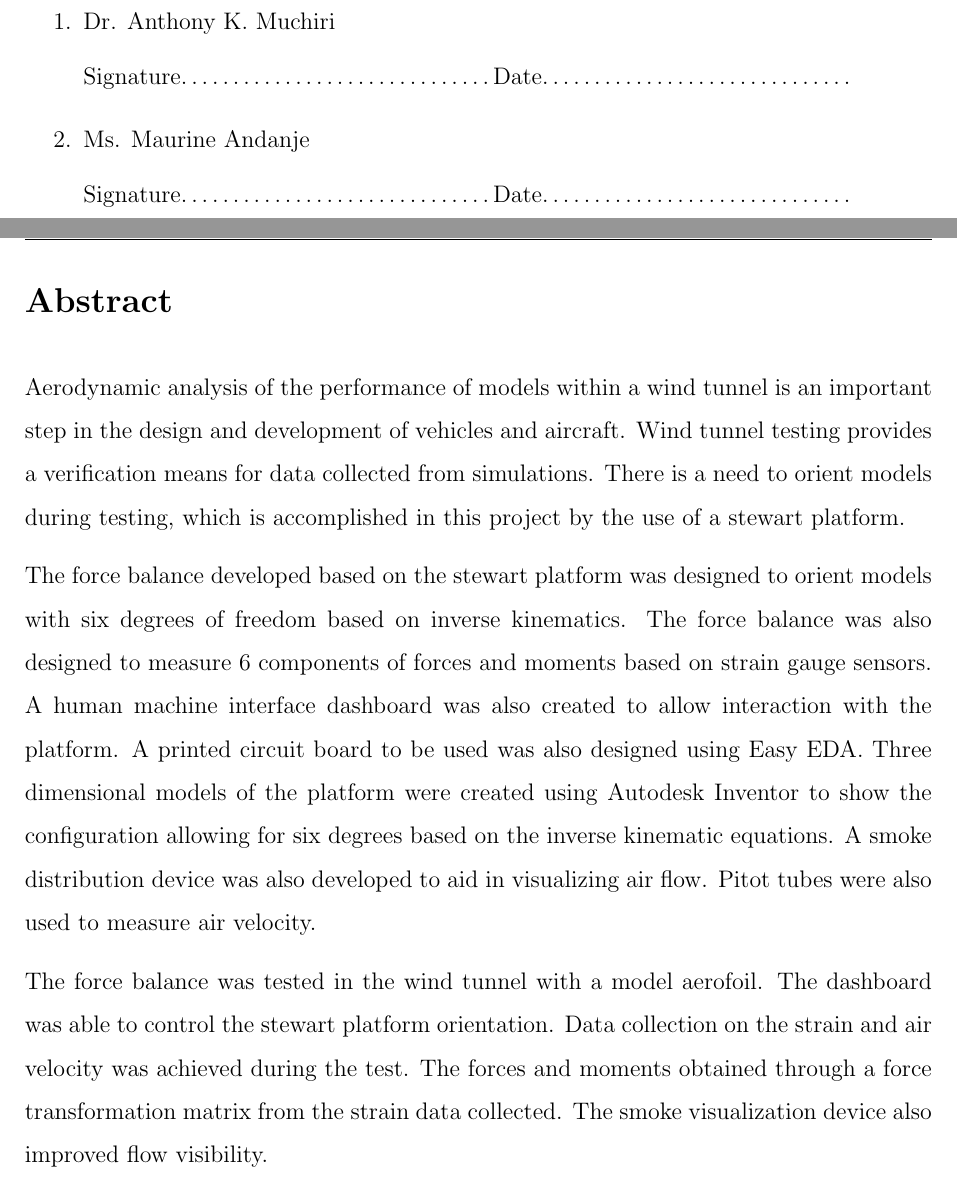
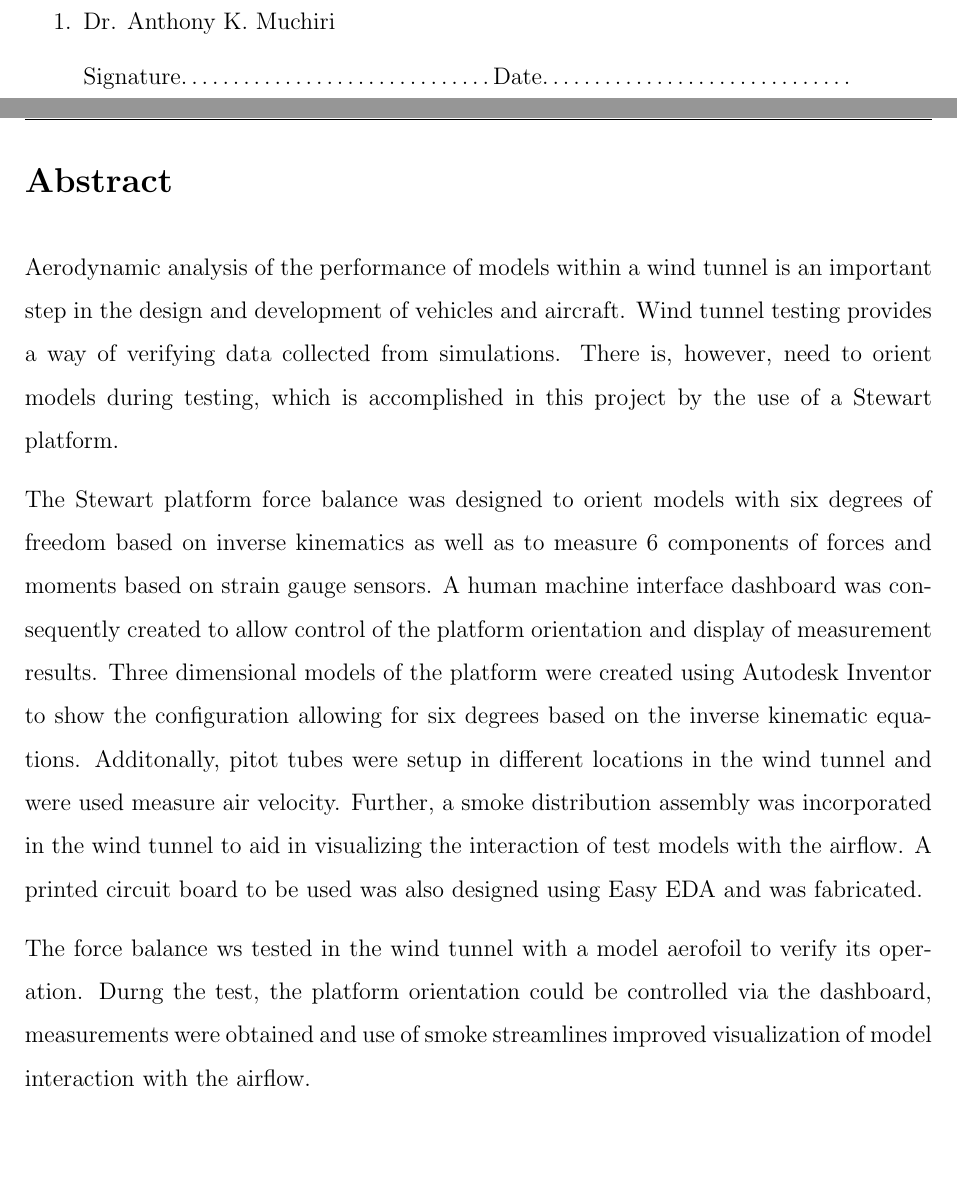
Before and after one commit to SammyOina/stewart-platform, a LaTeX document (Final Report/Main_file.tex, which reads Final Report/Files/Abstract.tex, Final Report/Files/Declaration.tex): two parts of pages 2 and 3 of 87, joined at a grey line, cut so that both start at the same text, the shorter picture padded with empty space. Compiled offline with pdfLaTeX.

Commit message:
Abstract
Changes based on feedback provided by Dr. Muchiri

```diff
--- a/Final Report/Files/Abstract.tex
+++ b/Final Report/Files/Abstract.tex
@@ -3,13 +3,17 @@
 
 \section*{Abstract}
 \label{sec:Abstract}
-Aerodynamic analysis of the performance of models within a wind tunnel is an important step in the design and development of vehicles and aircraft. Wind tunnel testing provides a verification means for data collected from simulations.
-There is a need to orient models during testing, which is accomplished in this project by the use of a stewart platform.
+Aerodynamic analysis of the performance of models within a wind tunnel is an important step in the design and development of vehicles and aircraft. Wind tunnel testing provides a way of verifying data collected from simulations.
+There is, however, need to orient models during testing, which is accomplished in this project by the use of a Stewart platform.
 
-The force balance developed based on the stewart platform was designed to orient models with six degrees of freedom based on inverse kinematics.
-The force balance was also designed to measure 6 components of forces and moments based on strain gauge sensors.
-A human machine interface dashboard was also created to allow interaction with the platform. A printed circuit board to be used was also designed using Easy EDA. Three dimensional models of the platform were created using Autodesk Inventor to show the configuration allowing for six degrees based on the inverse kinematic equations.
-A smoke distribution device was also developed to aid in visualizing air flow. Pitot tubes were also used to measure air velocity.
+The Stewart platform force balance was designed to orient models with six degrees of freedom based on inverse kinematics
+as well as to measure 6 components of forces and moments based on strain gauge sensors.
+A human machine interface dashboard was consequently created to allow control of the platform orientation and display of measurement results. Three dimensional models of the platform were created using Autodesk Inventor to show the configuration allowing for six degrees based on the inverse kinematic equations.
+Additonally, pitot tubes were setup in different locations in the wind tunnel and were used measure air velocity. Further,
+a smoke distribution assembly was incorporated in the wind tunnel to aid in visualizing the interaction
+of test models with the airflow. A printed circuit board to be used was also designed using Easy EDA and was fabricated.
 
-The force balance was tested in the wind tunnel with a model aerofoil. The dashboard was able to control the stewart platform orientation.
-Data collection on the strain and air velocity was achieved during the test. The forces and moments obtained through a force transformation matrix from the strain data collected. The smoke visualization device also improved flow visibility.
+
+The force balance ws tested in the wind tunnel with a model aerofoil to verify its operation. Durng the test,
+the platform orientation could be controlled via the dashboard, measurements were obtained and use of smoke
+streamlines improved visualization of model interaction with the airflow.
--- a/Final Report/Files/Declaration.tex
+++ b/Final Report/Files/Declaration.tex
@@ -16,6 +16,6 @@ Approved by supervisors:
 	      Signature\ldots\ldots\ldots\ldots\ldots\ldots\ldots\ldots\ldots\ldots Date\ldots\ldots\ldots\ldots\ldots\ldots\ldots\ldots\ldots\ldots
 	      %\item Prof. George N. Nyakoe\vspace*{.2cm}\\
 	      %Signature\ldots\ldots\ldots\ldots\ldots\ldots\ldots\ldots\ldots\ldots Date\ldots\ldots\ldots\ldots\ldots\ldots\ldots\ldots\ldots\ldots
-	\item Ms. Maurine Andanje\vspace*{.2cm}\\
-	      Signature\ldots\ldots\ldots\ldots\ldots\ldots\ldots\ldots\ldots\ldots Date\ldots\ldots\ldots\ldots\ldots\ldots\ldots\ldots\ldots\ldots
+	%\item Ms. Maurine Andanje\vspace*{.2cm}\\
+	      %Signature\ldots\ldots\ldots\ldots\ldots\ldots\ldots\ldots\ldots\ldots Date\ldots\ldots\ldots\ldots\ldots\ldots\ldots\ldots\ldots\ldots
 \end{enumerate}
```
Also changed, not shown: Final Report/Main_file.tex (+2 -2 lines).
